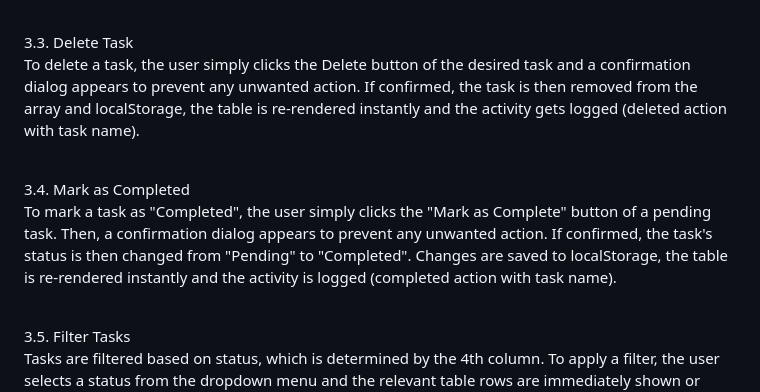
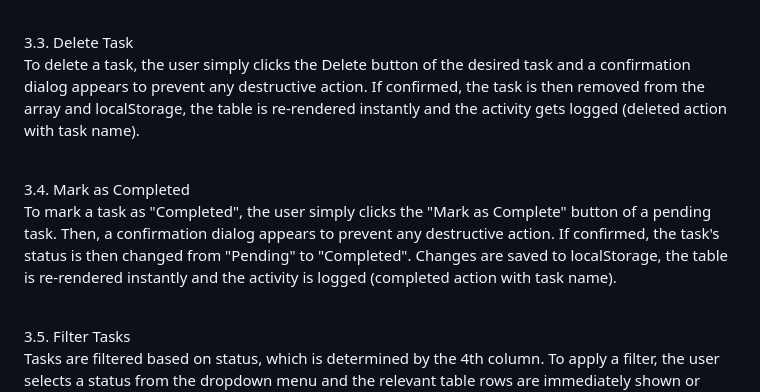
Before and after one commit to nckvmk/NicksGuitarEmporium, a Markdown page: README.md, the part around the change. GitHub-like rendering.

Commit message:
Finalizing the report

```diff
--- a/README.md
+++ b/README.md
@@ -80,10 +80,10 @@ All three prompts are pre-filled with current data and the user can either leave
 <br>
 
 3.3. Delete Task<br>
-To delete a task, the user simply clicks the Delete button of the desired task and a confirmation dialog appears to prevent any unwanted action. If confirmed, the task is then removed from the array and localStorage, the table is re-rendered instantly and the activity gets logged (deleted action with task name).<br><br>
+To delete a task, the user simply clicks the Delete button of the desired task and a confirmation dialog appears to prevent any destructive action. If confirmed, the task is then removed from the array and localStorage, the table is re-rendered instantly and the activity gets logged (deleted action with task name).<br><br>
 
 3.4. Mark as Completed<br>
-To mark a task as "Completed", the user simply clicks the "Mark as Complete" button of a pending task. Then, a confirmation dialog appears to prevent any unwanted action. If confirmed, the task's status is then changed from "Pending" to "Completed". Changes are saved to localStorage, the table is re-rendered instantly and the activity is logged (completed action with task name).<br><br>
+To mark a task as "Completed", the user simply clicks the "Mark as Complete" button of a pending task. Then, a confirmation dialog appears to prevent any destructive action. If confirmed, the task's status is then changed from "Pending" to "Completed". Changes are saved to localStorage, the table is re-rendered instantly and the activity is logged (completed action with task name).<br><br>
 
 3.5. Filter Tasks<br>
 Tasks are filtered based on status, which is determined by the 4th column. To apply a filter, the user selects a status from the dropdown menu and the relevant table rows are immediately shown or hidden based on the filter. It works in conjuction with sorting.<br><br>
```
